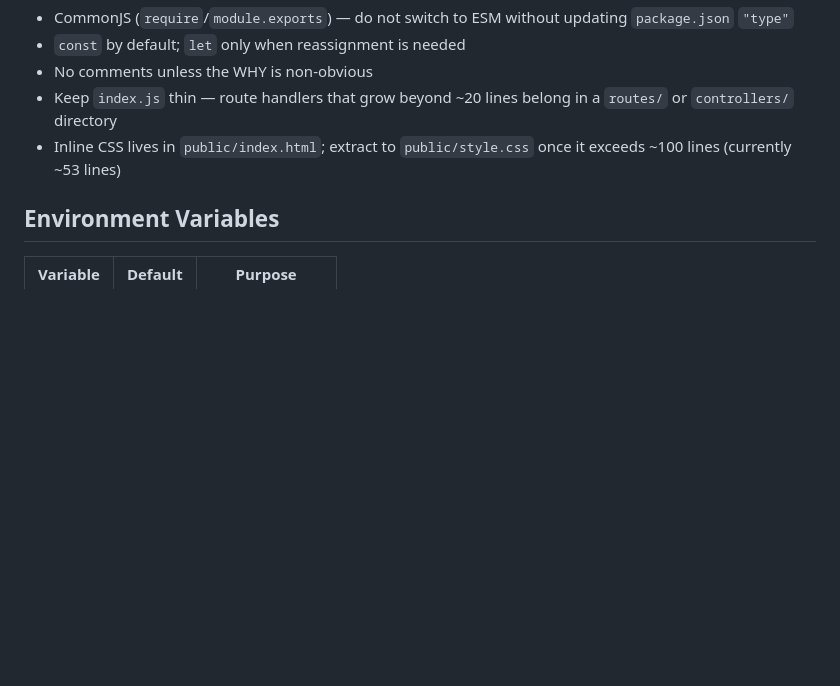
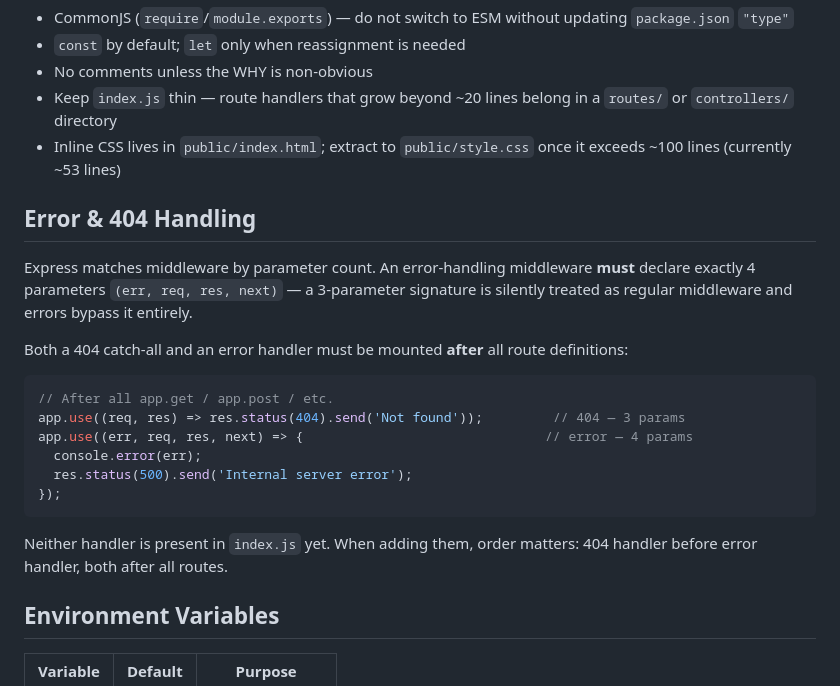
Before and after one commit to birme/osc-skills-stest, a Markdown page: CLAUDE.md, the part around the change. Rendered like a GitHub page; blank space fills up the shorter version.

Commit message:
chore: update agentic SDLC configuration
- CLAUDE.md: add Error & 404 Handling section documenting the 4-param error middleware requirement and post-route mount order
- developer: add error middleware coding standards (4-param signature, mount order) and Definition of Done check
- reviewer: add blocking checks for error middleware with <4 params and 404/error middleware mounted before routes

Co-Authored-By: Claude Sonnet 4.6 <noreply@anthropic.com>

````diff
--- a/CLAUDE.md
+++ b/CLAUDE.md
@@ -60,6 +60,23 @@ Add `"lint": "eslint ."` to scripts.
 - Keep `index.js` thin — route handlers that grow beyond ~20 lines belong in a `routes/` or `controllers/` directory
 - Inline CSS lives in `public/index.html`; extract to `public/style.css` once it exceeds ~100 lines (currently ~53 lines)
 
+## Error & 404 Handling
+
+Express matches middleware by parameter count. An error-handling middleware **must** declare exactly 4 parameters `(err, req, res, next)` — a 3-parameter signature is silently treated as regular middleware and errors bypass it entirely.
+
+Both a 404 catch-all and an error handler must be mounted **after** all route definitions:
+
+```js
+// After all app.get / app.post / etc.
+app.use((req, res) => res.status(404).send('Not found'));         // 404 — 3 params
+app.use((err, req, res, next) => {                               // error — 4 params
+  console.error(err);
+  res.status(500).send('Internal server error');
+});
+```
+
+Neither handler is present in `index.js` yet. When adding them, order matters: 404 handler before error handler, both after all routes.
+
 ## Environment Variables
 
 | Variable | Default | Purpose |
````
Also changed, not shown: .claude/agents/developer.md (+3 -0 lines), .claude/agents/reviewer.md (+2 -0 lines).
